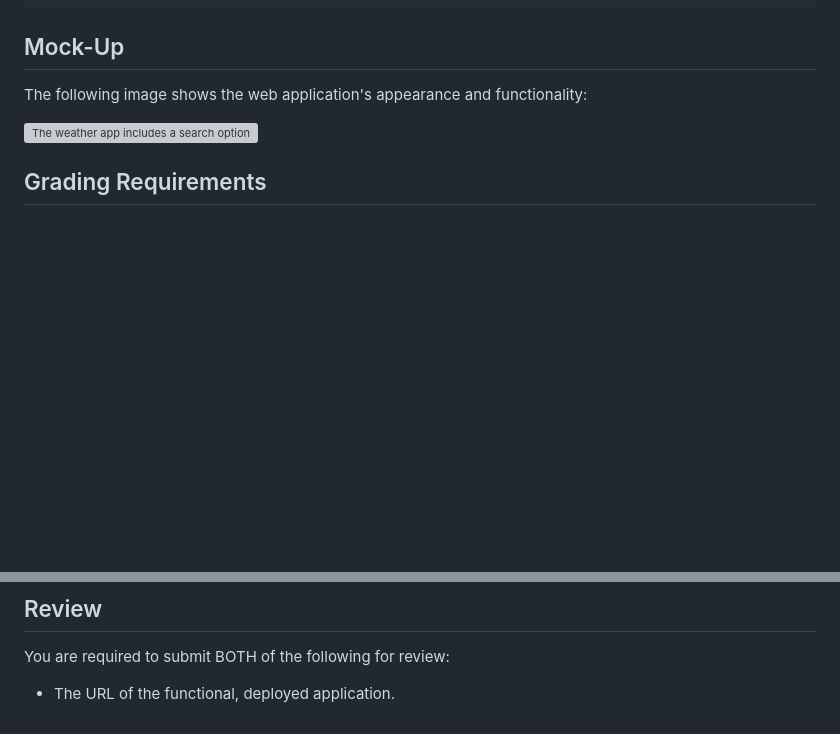
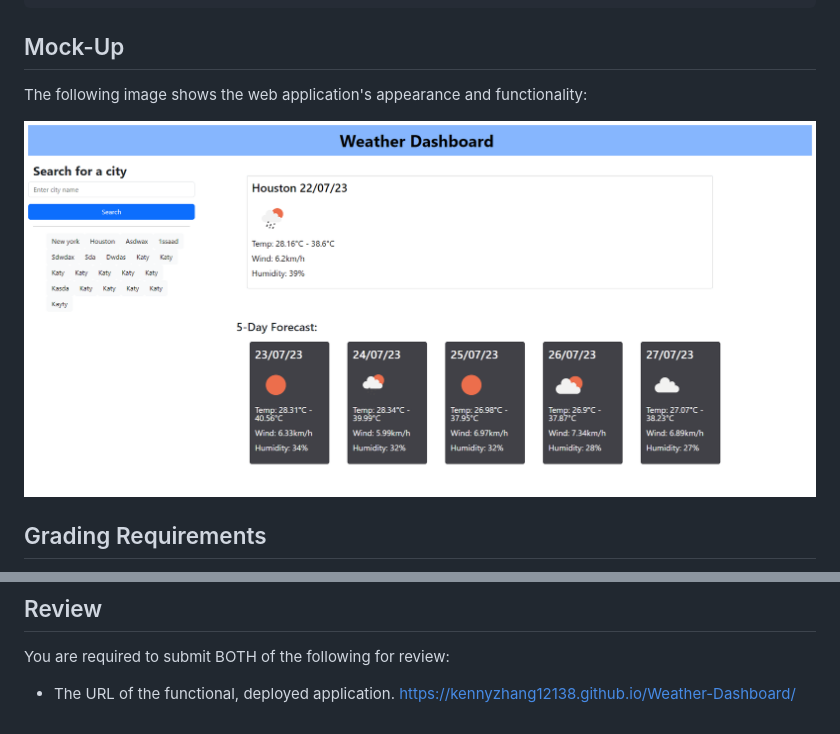
Before and after one commit to KennyZhang12138/Weather-Dashboard, a Markdown page: README.md, 2 parts joined by grey strips. GitHub-like rendering; pictures changed too: assets/preview.png (added); blank space fills up the shorter version; grey boxes are pictures that could not be loaded.

Commit message:
add image of preview

```diff
--- a/README.md
+++ b/README.md
@@ -34,7 +34,7 @@ THEN I am again presented with current and future conditions for that city
 
 The following image shows the web application's appearance and functionality:
 
-![The weather app includes a search option, a list of cities, and a five-day forecast and current weather conditions for Atlanta.](./Assets/06-server-side-apis-homework-demo.png)
+![The weather app includes a search option, a list of cities, and a five-day forecast and current weather conditions for Atlanta.](./assets/preview.png)
 
 ## Grading Requirements
 
@@ -92,4 +92,4 @@ This Challenge is graded based on the following criteria:
 
 You are required to submit BOTH of the following for review:
 
-* The URL of the functional, deployed application.
+* The URL of the functional, deployed application. https://kennyzhang12138.github.io/Weather-Dashboard/
```
